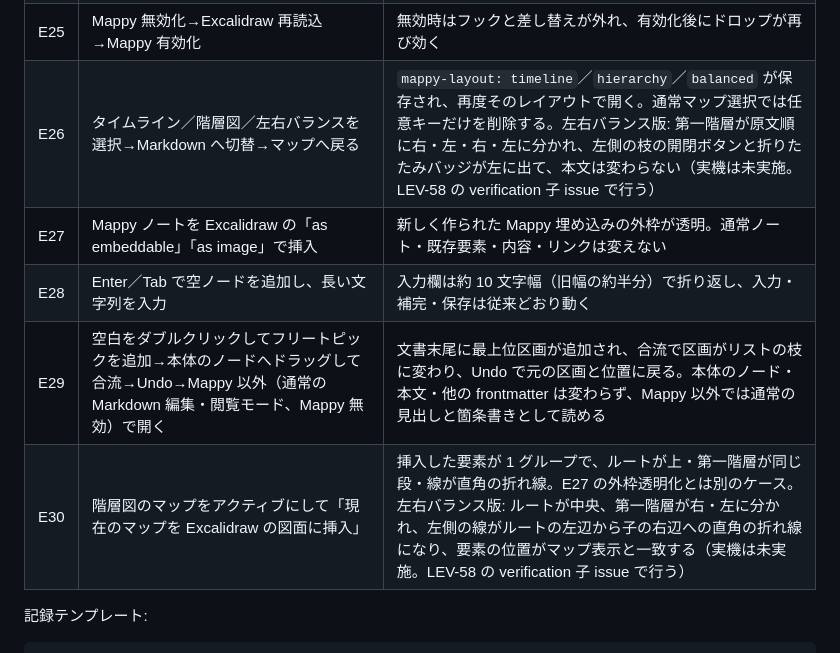
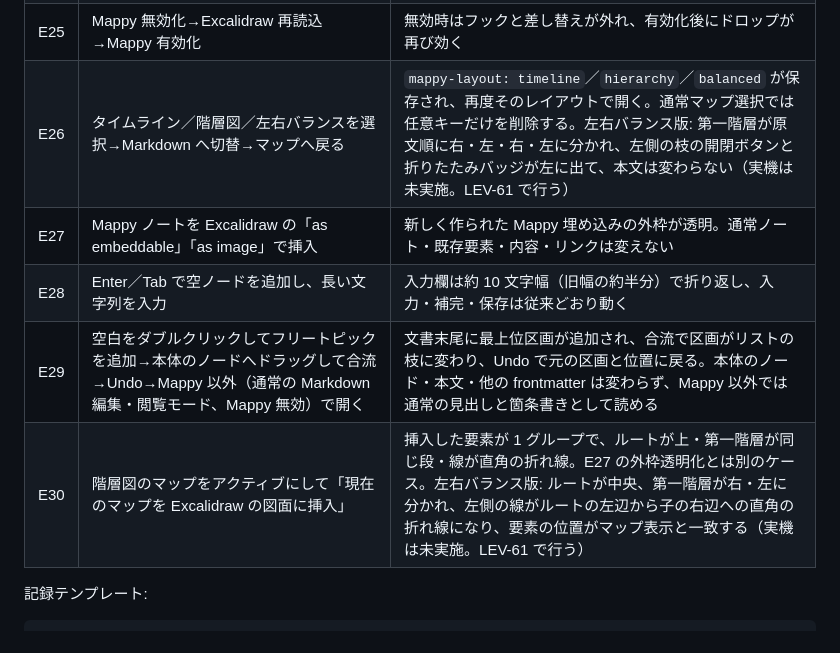
Before and after one commit to hiroyaiizuka/Mappy, a Markdown page: docs/harness.md, the part around the change. Drawn GitHub-style.

Commit message:
docs: name LEV-61 as the real-vault verification issue for the balanced layout
Co-Authored-By: Claude Opus 5 (1M context) <noreply@anthropic.com>

```diff
--- a/docs/harness.md
+++ b/docs/harness.md
@@ -128,11 +128,11 @@ npm run harness:preflight
 | E23 | Excalidraw で Option を押して `.md` をドロップ／修飾なし／Shift | Option だけがマップ要素を挿入し、他は Excalidraw 既定（リンク・画像）のまま |
 | E24 | Excalidraw の対話フレームに `mappy: true` のノートを挿入 | Mappy のビューがライブ表示され、線・枠・リンクが見える。通常ノートは Markdown のまま |
 | E25 | Mappy 無効化→Excalidraw 再読込→Mappy 有効化 | 無効時はフックと差し替えが外れ、有効化後にドロップが再び効く |
-| E26 | タイムライン／階層図／左右バランスを選択→Markdown へ切替→マップへ戻る | `mappy-layout: timeline`／`hierarchy`／`balanced` が保存され、再度そのレイアウトで開く。通常マップ選択では任意キーだけを削除する。左右バランス版: 第一階層が原文順に右・左・右・左に分かれ、左側の枝の開閉ボタンと折りたたみバッジが左に出て、本文は変わらない（実機は未実施。LEV-58 の verification 子 issue で行う） |
+| E26 | タイムライン／階層図／左右バランスを選択→Markdown へ切替→マップへ戻る | `mappy-layout: timeline`／`hierarchy`／`balanced` が保存され、再度そのレイアウトで開く。通常マップ選択では任意キーだけを削除する。左右バランス版: 第一階層が原文順に右・左・右・左に分かれ、左側の枝の開閉ボタンと折りたたみバッジが左に出て、本文は変わらない（実機は未実施。LEV-61 で行う） |
 | E27 | Mappy ノートを Excalidraw の「as embeddable」「as image」で挿入 | 新しく作られた Mappy 埋め込みの外枠が透明。通常ノート・既存要素・内容・リンクは変えない |
 | E28 | Enter／Tab で空ノードを追加し、長い文字列を入力 | 入力欄は約 10 文字幅（旧幅の約半分）で折り返し、入力・補完・保存は従来どおり動く |
 | E29 | 空白をダブルクリックしてフリートピックを追加→本体のノードへドラッグして合流→Undo→Mappy 以外（通常の Markdown 編集・閲覧モード、Mappy 無効）で開く | 文書末尾に最上位区画が追加され、合流で区画がリストの枝に変わり、Undo で元の区画と位置に戻る。本体のノード・本文・他の frontmatter は変わらず、Mappy 以外では通常の見出しと箇条書きとして読める |
-| E30 | 階層図のマップをアクティブにして「現在のマップを Excalidraw の図面に挿入」 | 挿入した要素が 1 グループで、ルートが上・第一階層が同じ段・線が直角の折れ線。E27 の外枠透明化とは別のケース。左右バランス版: ルートが中央、第一階層が右・左に分かれ、左側の線がルートの左辺から子の右辺への直角の折れ線になり、要素の位置がマップ表示と一致する（実機は未実施。LEV-58 の verification 子 issue で行う） |
+| E30 | 階層図のマップをアクティブにして「現在のマップを Excalidraw の図面に挿入」 | 挿入した要素が 1 グループで、ルートが上・第一階層が同じ段・線が直角の折れ線。E27 の外枠透明化とは別のケース。左右バランス版: ルートが中央、第一階層が右・左に分かれ、左側の線がルートの左辺から子の右辺への直角の折れ線になり、要素の位置がマップ表示と一致する（実機は未実施。LEV-61 で行う） |
 
 記録テンプレート:
 
```
Also changed, not shown: docs/product-plan.md (+1 -1 lines).
